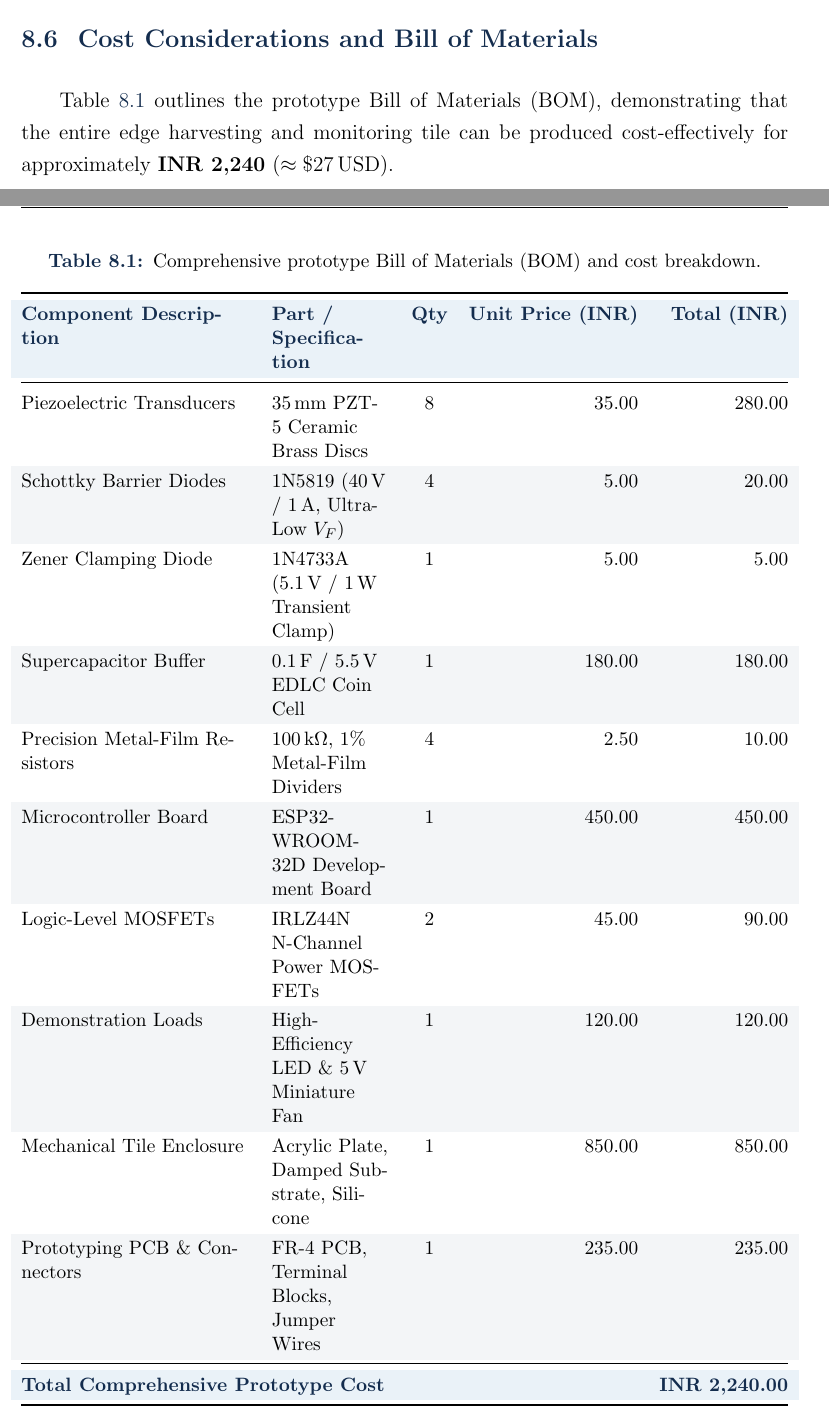
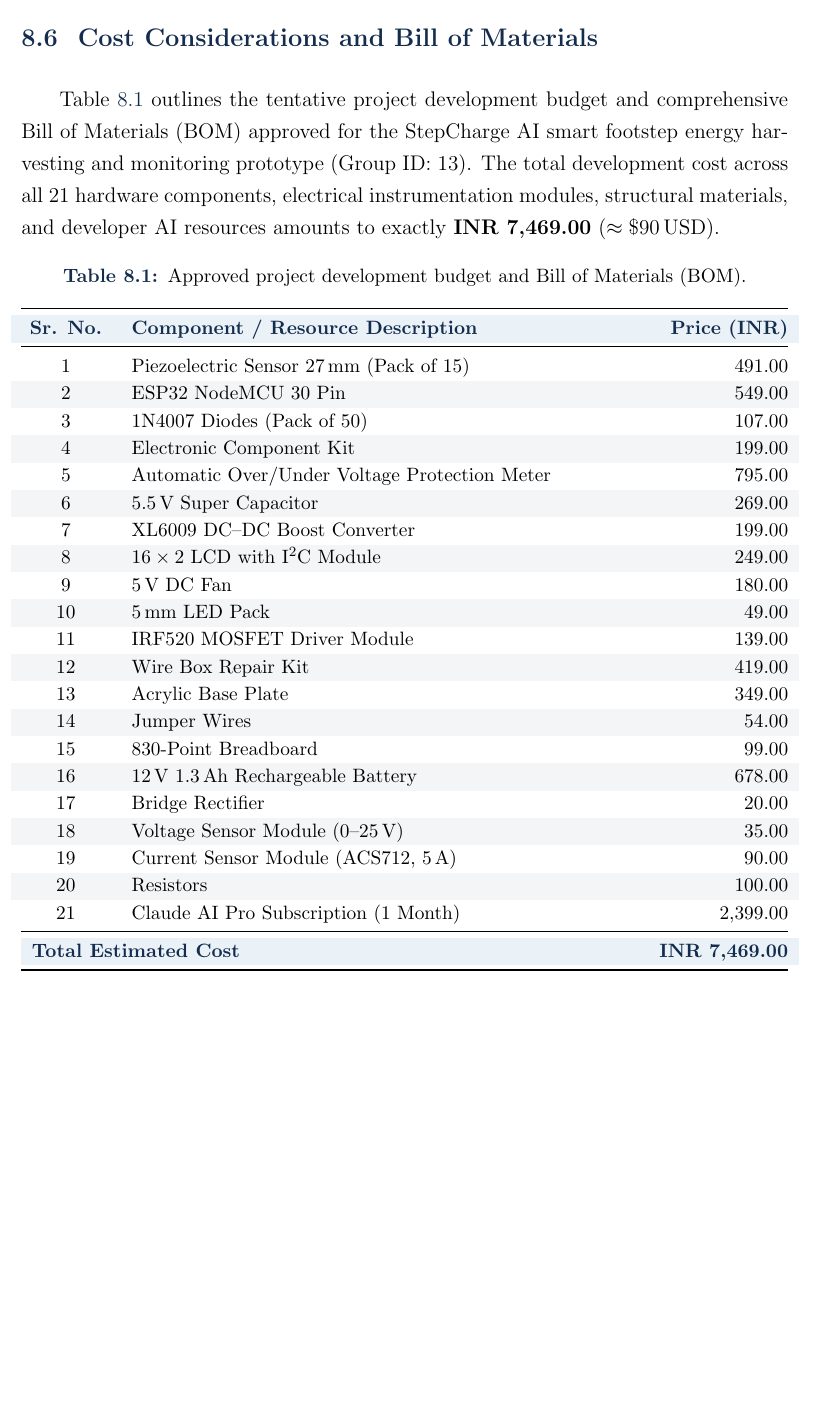
Before and after one commit to rahinjrahul34-design/stepcharge-ai-source--2-, a LaTeX thesis (StepCharge_AI_Report/main.tex, which reads StepCharge_AI_Report/chapters/chapter8_specifications.tex): two parts of pages 82 and 83 of 101 before the commit and part of page 82 of 100 after it, the two joined at a grey line, cut so that both start at the same text, the shorter picture padded with empty space. Compiled offline with pdfLaTeX.

Commit message:
docs(report): update budget to approved 21-item college costing (INR 7469) and blank exam date

```diff
--- a/StepCharge_AI_Report/chapters/chapter8_specifications.tex
+++ b/StepCharge_AI_Report/chapters/chapter8_specifications.tex
@@ -55,40 +56,62 @@ StepCharge AI contributes directly to global environmental sustainability goals:
 \section{Cost Considerations and Bill of Materials}
-Table~\ref{tab:bom} outlines the prototype Bill of Materials (BOM), demonstrating that the entire edge harvesting and monitoring tile can be produced cost-effectively for approximately \textbf{INR 2,240} ($\approx \$27\,\text{USD}$).
+Table~\ref{tab:bom} outlines the tentative project development budget and comprehensive Bill of Materials (BOM) approved for the StepCharge AI smart footstep energy harvesting and monitoring prototype (Group ID: 13). The total development cost across all 21 hardware components, electrical instrumentation modules, structural materials, and developer AI resources amounts to exactly \textbf{INR 7,469.00} ($\approx \$90\,\text{USD}$).
 
 \begin{table}[H]
 \centering
 \small
-\renewcommand{\arraystretch}{1.25}
-\caption{Comprehensive prototype Bill of Materials (BOM) and cost breakdown.}
+\renewcommand{\arraystretch}{1.14}
+\caption{Approved project development budget and Bill of Materials (BOM).}
 \label{tab:bom}
-\begin{tabularx}{\textwidth}{@{} L{1.8in} Y c r r @{}}
+\begin{tabularx}{\textwidth}{@{} M{0.7in} Y R{1.2in} @{}}
 \toprule
 \rowcolor{iceblue}
-\tableheader{Component Description} & \tableheader{Part / Specification} & \tableheader{Qty} & \tableheader{Unit Price (INR)} & \tableheader{Total (INR)} \\
+\tableheader{Sr. No.} & \tableheader{Component / Resource Description} & \tableheader{Price (INR)} \\
 \midrule
 \rowcolor{white}
-Piezoelectric Transducers & 35\,mm PZT-5 Ceramic Brass Discs & 8 & 35.00 & 280.00 \\
+1 & Piezoelectric Sensor 27\,mm (Pack of 15) & 491.00 \\
 \rowcolor{lightgrey}
-Schottky Barrier Diodes & 1N5819 (40\,V / 1\,A, Ultra-Low $V_F$) & 4 & 5.00 & 20.00 \\
+2 & ESP32 NodeMCU 30 Pin & 549.00 \\
 \rowcolor{white}
-Zener Clamping Diode & 1N4733A (5.1\,V / 1\,W Transient Clamp) & 1 & 5.00 & 5.00 \\
+3 & 1N4007 Diodes (Pack of 50) & 107.00 \\
 \rowcolor{lightgrey}
-Supercapacitor Buffer & 0.1\,F / 5.5\,V EDLC Coin Cell & 1 & 180.00 & 180.00 \\
+4 & Electronic Component Kit & 199.00 \\
 \rowcolor{white}
-Precision Metal-Film Resistors & $100\,\text{k}\Omega$, 1\% Metal-Film Dividers & 4 & 2.50 & 10.00 \\
+5 & Automatic Over/Under Voltage Protection Meter & 795.00 \\
 \rowcolor{lightgrey}
-Microcontroller Board & ESP32-WROOM-32D Development Board & 1 & 450.00 & 450.00 \\
+6 & 5.5\,V Super Capacitor & 269.00 \\
 \rowcolor{white}
-Logic-Level MOSFETs & IRLZ44N N-Channel Power MOSFETs & 2 & 45.00 & 90.00 \\
+7 & XL6009 DC--DC Boost Converter & 199.00 \\
 \rowcolor{lightgrey}
-Demonstration Loads & High-Efficiency LED \& 5\,V Miniature Fan & 1 & 120.00 & 120.00 \\
+8 & $16\times 2$ LCD with $\text{I}^2\text{C}$ Module & 249.00 \\
 \rowcolor{white}
-Mechanical Tile Enclosure & Acrylic Plate, Damped Substrate, Silicone & 1 & 850.00 & 850.00 \\
+9 & 5\,V DC Fan & 180.00 \\
 \rowcolor{lightgrey}
-Prototyping PCB \& Connectors & FR-4 PCB, Terminal Blocks, Jumper Wires & 1 & 235.00 & 235.00 \\
+10 & 5\,mm LED Pack & 49.00 \\
+\rowcolor{white}
+11 & IRF520 MOSFET Driver Module & 139.00 \\
+\rowcolor{lightgrey}
+12 & Wire Box Repair Kit & 419.00 \\
+\rowcolor{white}
+13 & Acrylic Base Plate & 349.00 \\
+\rowcolor{lightgrey}
+14 & Jumper Wires & 54.00 \\
+\rowcolor{white}
+15 & 830-Point Breadboard & 99.00 \\
+\rowcolor{lightgrey}
+16 & 12\,V 1.3\,Ah Rechargeable Battery & 678.00 \\
+\rowcolor{white}
+17 & Bridge Rectifier & 20.00 \\
+\rowcolor{lightgrey}
+18 & Voltage Sensor Module (0--25\,V) & 35.00 \\
+\rowcolor{white}
+19 & Current Sensor Module (ACS712, 5\,A) & 90.00 \\
+\rowcolor{lightgrey}
+20 & Resistors & 100.00 \\
+\rowcolor{white}
+21 & Claude AI Pro Subscription (1 Month) & 2,399.00 \\
 \midrule
 \rowcolor{iceblue}
-\multicolumn{4}{@{}l}{\textbf{\color{deepnavy}Total Comprehensive Prototype Cost}} & \textbf{\color{deepnavy}INR 2,240.00} \\
+\multicolumn{2}{@{\hspace{6pt}}l}{\textbf{\color{deepnavy}Total Estimated Cost}} & \textbf{\color{deepnavy}INR 7,469.00} \\
 \bottomrule
 \end{tabularx}
 \end{table}
```
Also changed, not shown: StepCharge_AI_Report/frontmatter/university_certificate.tex (+1 -1 lines), StepCharge_AI_Report/main.pdf, StepCharge_AI_Report/chapters/chapter8_specifications.tex (13 more changed lines).
